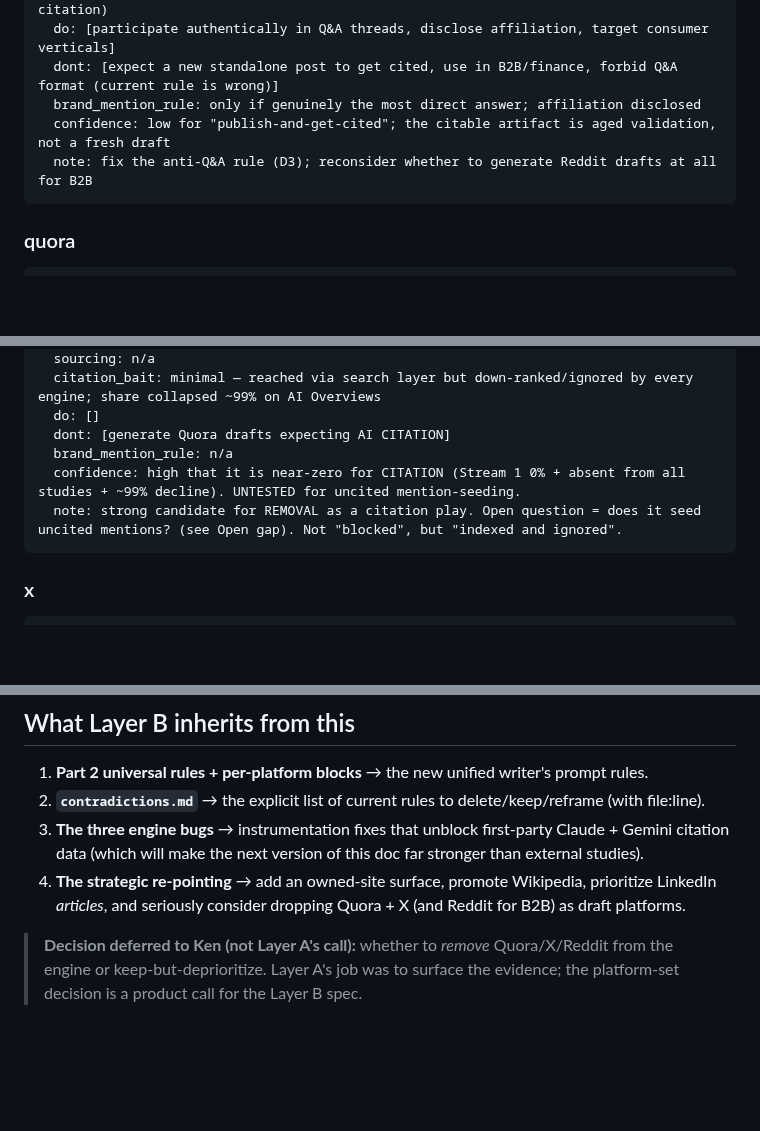
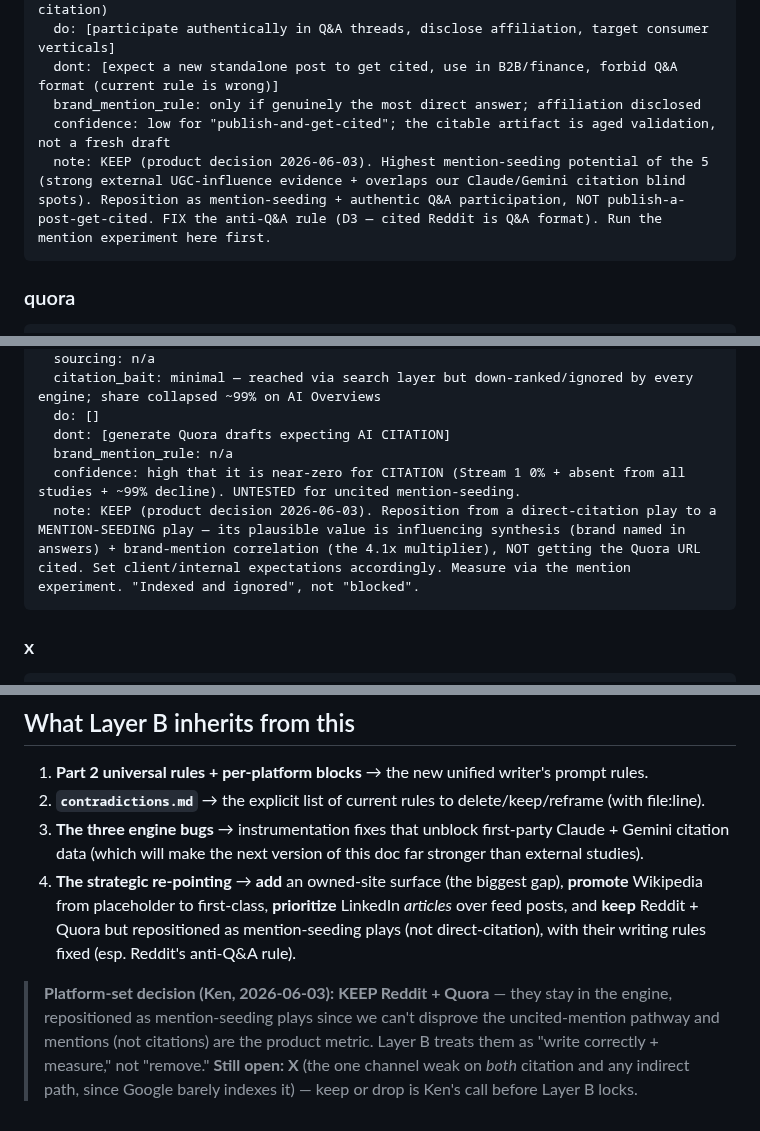
Before and after one commit to elkenturner/Lumidian, a Markdown page: docs/strategy/aio-content-strategy-2026.md, 3 parts joined by grey strips. Rendered like a GitHub page; blank space fills up the shorter version.

Commit message:
docs: platform-set decision — KEEP Reddit + Quora (reposition, don't remove)
Ken's call (2026-06-03): Reddit + Quora stay in the engine. Repositioned
from direct-citation plays to mention-seeding plays — we can't disprove
the uncited-mention pathway and mentions (not citations) are the product
metric. Doc updated: removed all "candidate for REMOVAL" language for
Reddit/Quora, reframed as keep-and-write-correctly + measure. X remains
the one open keep/drop question before Layer B locks.

Co-Authored-By: Claude Opus 4.8 <noreply@anthropic.com>

````diff
--- a/docs/strategy/aio-content-strategy-2026.md
+++ b/docs/strategy/aio-content-strategy-2026.md
@@ -197,7 +197,7 @@ reddit:
   dont: [expect a new standalone post to get cited, use in B2B/finance, forbid Q&A format (current rule is wrong)]
   brand_mention_rule: only if genuinely the most direct answer; affiliation disclosed
   confidence: low for "publish-and-get-cited"; the citable artifact is aged validation, not a fresh draft
-  note: fix the anti-Q&A rule (D3); reconsider whether to generate Reddit drafts at all for B2B
+  note: KEEP (product decision 2026-06-03). Highest mention-seeding potential of the 5 (strong external UGC-influence evidence + overlaps our Claude/Gemini citation blind spots). Reposition as mention-seeding + authentic Q&A participation, NOT publish-a-post-get-cited. FIX the anti-Q&A rule (D3 — cited Reddit is Q&A format). Run the mention experiment here first.
 ```
 
 ### quora
@@ -212,7 +212,7 @@ quora:
   dont: [generate Quora drafts expecting AI CITATION]
   brand_mention_rule: n/a
   confidence: high that it is near-zero for CITATION (Stream 1 0% + absent from all studies + ~99% decline). UNTESTED for uncited mention-seeding.
-  note: strong candidate for REMOVAL as a citation play. Open question = does it seed uncited mentions? (see Open gap). Not "blocked", but "indexed and ignored".
+  note: KEEP (product decision 2026-06-03). Reposition from a direct-citation play to a MENTION-SEEDING play — its plausible value is influencing synthesis (brand named in answers) + brand-mention correlation (the 4.1x multiplier), NOT getting the Quora URL cited. Set client/internal expectations accordingly. Measure via the mention experiment. "Indexed and ignored", not "blocked".
 ```
 
 ### x
@@ -245,6 +245,6 @@ Layer A's evidence is citation data; the product goal is mentions; uncited synth
 1. **Part 2 universal rules + per-platform blocks** → the new unified writer's prompt rules.
 2. **`contradictions.md`** → the explicit list of current rules to delete/keep/reframe (with file:line).
 3. **The three engine bugs** → instrumentation fixes that unblock first-party Claude + Gemini citation data (which will make the next version of this doc far stronger than external studies).
-4. **The strategic re-pointing** → add an owned-site surface, promote Wikipedia, prioritize LinkedIn *articles*, and seriously consider dropping Quora + X (and Reddit for B2B) as draft platforms.
+4. **The strategic re-pointing** → **add** an owned-site surface (the biggest gap), **promote** Wikipedia from placeholder to first-class, **prioritize** LinkedIn *articles* over feed posts, and **keep** Reddit + Quora but repositioned as mention-seeding plays (not direct-citation), with their writing rules fixed (esp. Reddit's anti-Q&A rule).
 
-> **Decision deferred to Ken (not Layer A's call):** whether to *remove* Quora/X/Reddit from the engine or keep-but-deprioritize. Layer A's job was to surface the evidence; the platform-set decision is a product call for the Layer B spec.
+> **Platform-set decision (Ken, 2026-06-03):** **KEEP Reddit + Quora** — they stay in the engine, repositioned as mention-seeding plays since we can't disprove the uncited-mention pathway and mentions (not citations) are the product metric. Layer B treats them as "write correctly + measure," not "remove." **Still open: X** (the one channel weak on *both* citation and any indirect path, since Google barely indexes it) — keep or drop is Ken's call before Layer B locks.
````
Also changed, not shown: CURRENT_STATE.md (+1 -1 lines).
